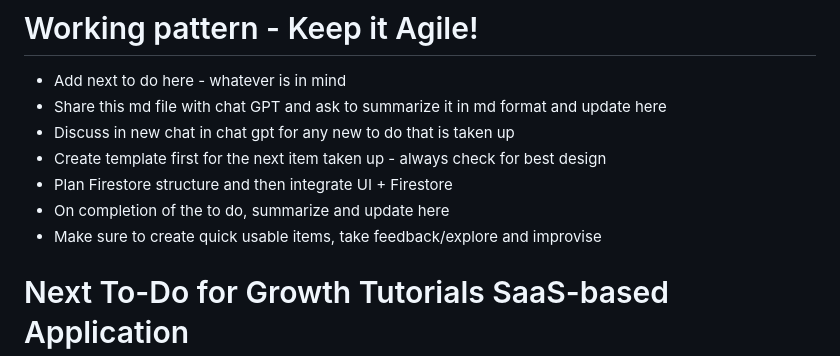
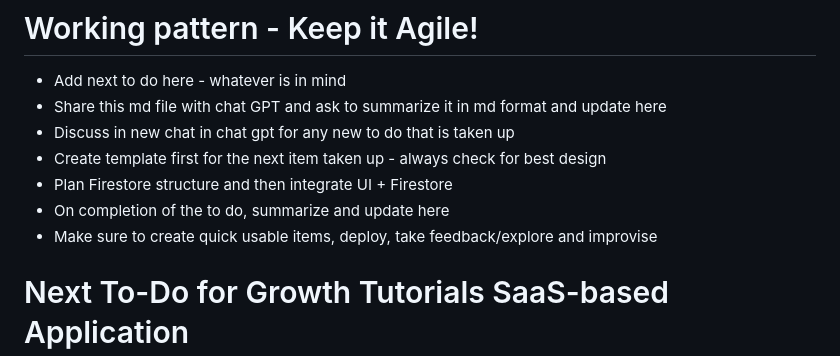
Before and after one commit to Wolfrine/GrowthWebsite, a Markdown page: README.md, the part around the change. Drawn GitHub-style.

```diff
--- a/README.md
+++ b/README.md
@@ -11,7 +11,7 @@
 - Create template first for the next item taken up - always check for best design
 - Plan Firestore structure and then integrate UI + Firestore
 - On completion of the to do, summarize and update here
-- Make sure to create quick usable items, take feedback/explore and improvise
+- Make sure to create quick usable items, deploy, take feedback/explore and improvise
 
 # Next To-Do for Growth Tutorials SaaS-based Application
 
```
